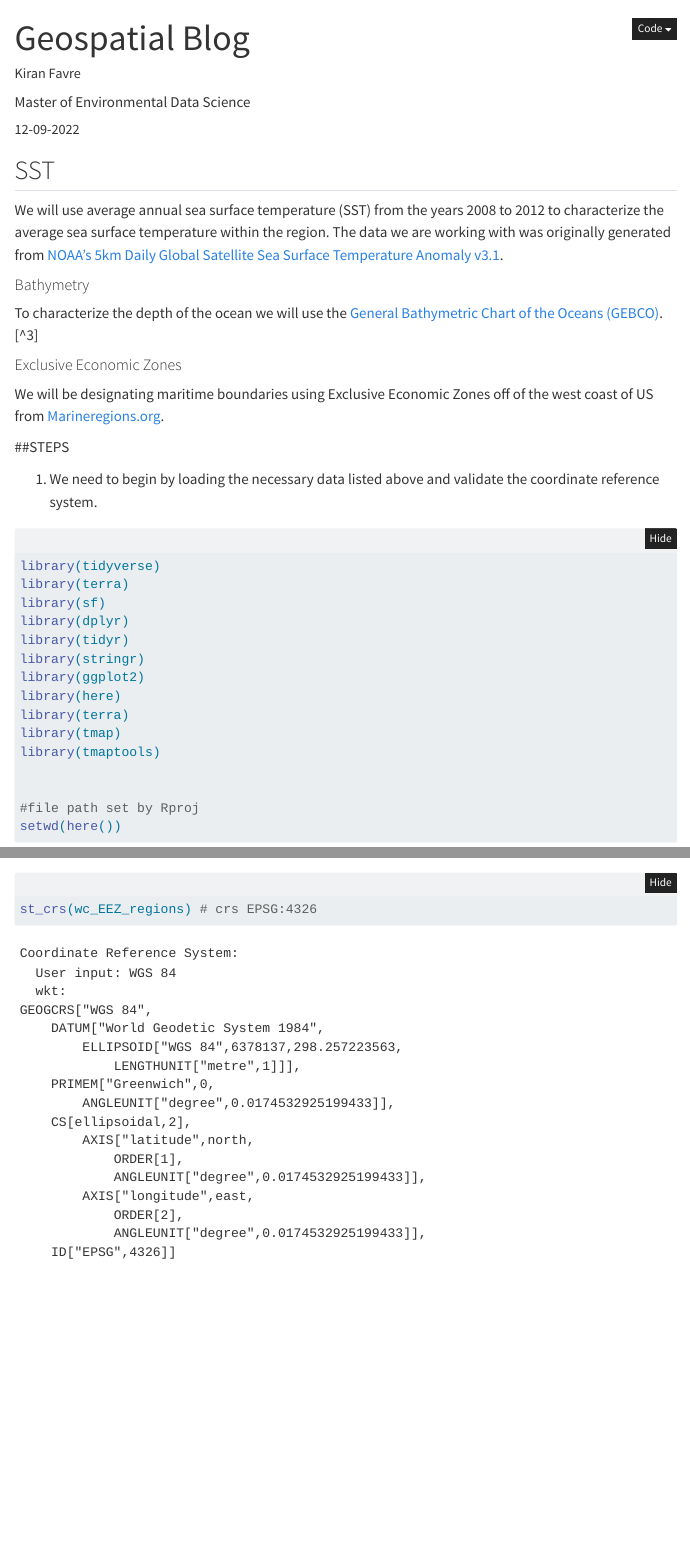
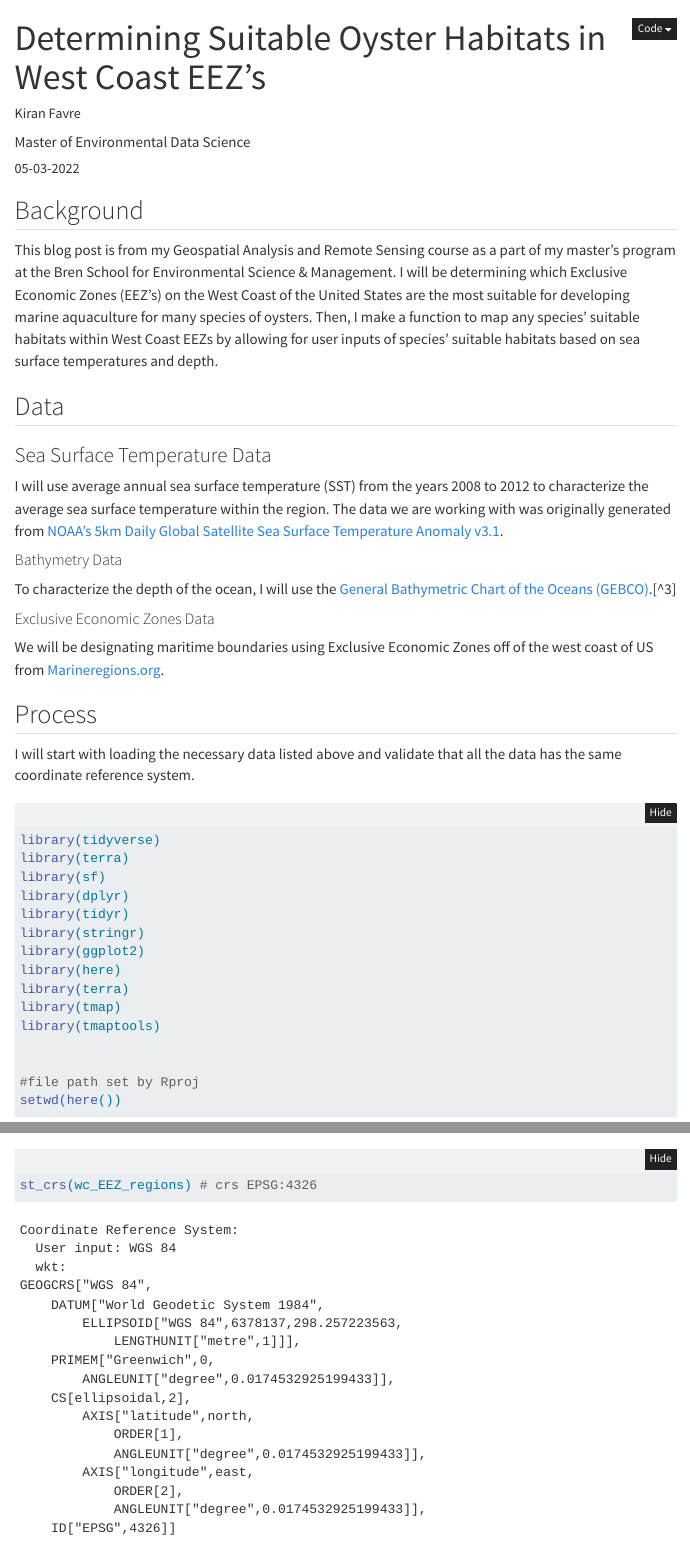
Before and after one commit to kiranfavre/kiranfavre.github.io, a Quarto document (posts/2023-05-03_geospatial/index.qmd): the page in a window 1100 px wide, from its top, and a second part further down, joined at a grey line. Rendered offline with R 4.5, knitr and Pandoc in place of Quarto, with nearby package versions; folded parts are opened; some code elsewhere in the file could not run offline; menus at the side of the page are left out.

Commit message:
clesning geospatial post

````diff
--- a/posts/2023-05-03_geospatial/index.qmd
+++ b/posts/2023-05-03_geospatial/index.qmd
@@ -1,6 +1,6 @@
 ---
-title: "Geospatial Blog"
-description: We will use average annual sea surface temperature (SST) from the years 2008 to 2012 to characterize the average sea surface temperature within the region. The data we are working with was originally generated from [NOAA's 5km Daily Global Satellite Sea Surface Temperature Anomaly v3.1](https://coralreefwatch.noaa.gov/product/5km/index_5km_ssta.php).
+title: "Determining Suitable Oyster Habitats in West Coast EEZ's"
+description: I will be using geospatial data to map suitable oyster habitats in Exclusive Economic Zones on the West Coast, and creating a function to find these zones for any species and their suitable range.
 
 editor: visual
 author:
@@ -18,26 +18,31 @@ format:
     code-summary: "Show code"
 ---
 
-## SST
+## Background
+This blog post is from my Geospatial Analysis and Remote Sensing course as a part of my master's program at the Bren School for Environmental Science & Management. I will be determining which Exclusive Economic Zones (EEZ's) on the West Coast of the United States are the most suitable for developing marine aquaculture for many species of oysters. Then, I make a function to map any species' suitable habitats within West Coast EEZs by allowing for user inputs of species' suitable habitats based on sea surface temperatures and depth.
 
-We will use average annual sea surface temperature (SST) from the years 2008 to 2012 to characterize the average sea surface temperature within the region. The data we are working with was originally generated from [NOAA's 5km Daily Global Satellite Sea Surface Temperature Anomaly v3.1](https://coralreefwatch.noaa.gov/product/5km/index_5km_ssta.php).
+## Data
 
-#### Bathymetry
+### Sea Surface Temperature Data
 
-To characterize the depth of the ocean we will use the [General Bathymetric Chart of the Oceans (GEBCO)](https://www.gebco.net/data_and_products/gridded_bathymetry_data/#area).[^3]
+I will use average annual sea surface temperature (SST) from the years 2008 to 2012 to characterize the average sea surface temperature within the region. The data we are working with was originally generated from [NOAA's 5km Daily Global Satellite Sea Surface Temperature Anomaly v3.1](https://coralreefwatch.noaa.gov/product/5km/index_5km_ssta.php).
+
+#### Bathymetry Data
+
+To characterize the depth of the ocean, I will use the [General Bathymetric Chart of the Oceans (GEBCO)](https://www.gebco.net/data_and_products/gridded_bathymetry_data/#area).[^3]
 
 
-#### Exclusive Economic Zones
+#### Exclusive Economic Zones Data
 
 We will be designating maritime boundaries using Exclusive Economic Zones off of the west coast of US from [Marineregions.org](https://www.marineregions.org/eez.php).
 
 
 
-##STEPS
+## Process
 
-1. We need to begin by loading the necessary data listed above and validate the coordinate reference system.
+I will start with loading the necessary data listed above and validate that all the data has the same coordinate reference system.
 
-```{r include=TRUE, warning=FALSE, messages=FALSE}
+```{r include=TRUE, message = FALSE, warning=FALSE}
 library(tidyverse)
 library(terra)
 library(sf)
````
Also changed, not shown: docs/search.json, posts/2023-05-03_geospatial/index.qmd (4 more changed lines), 1 other file.
